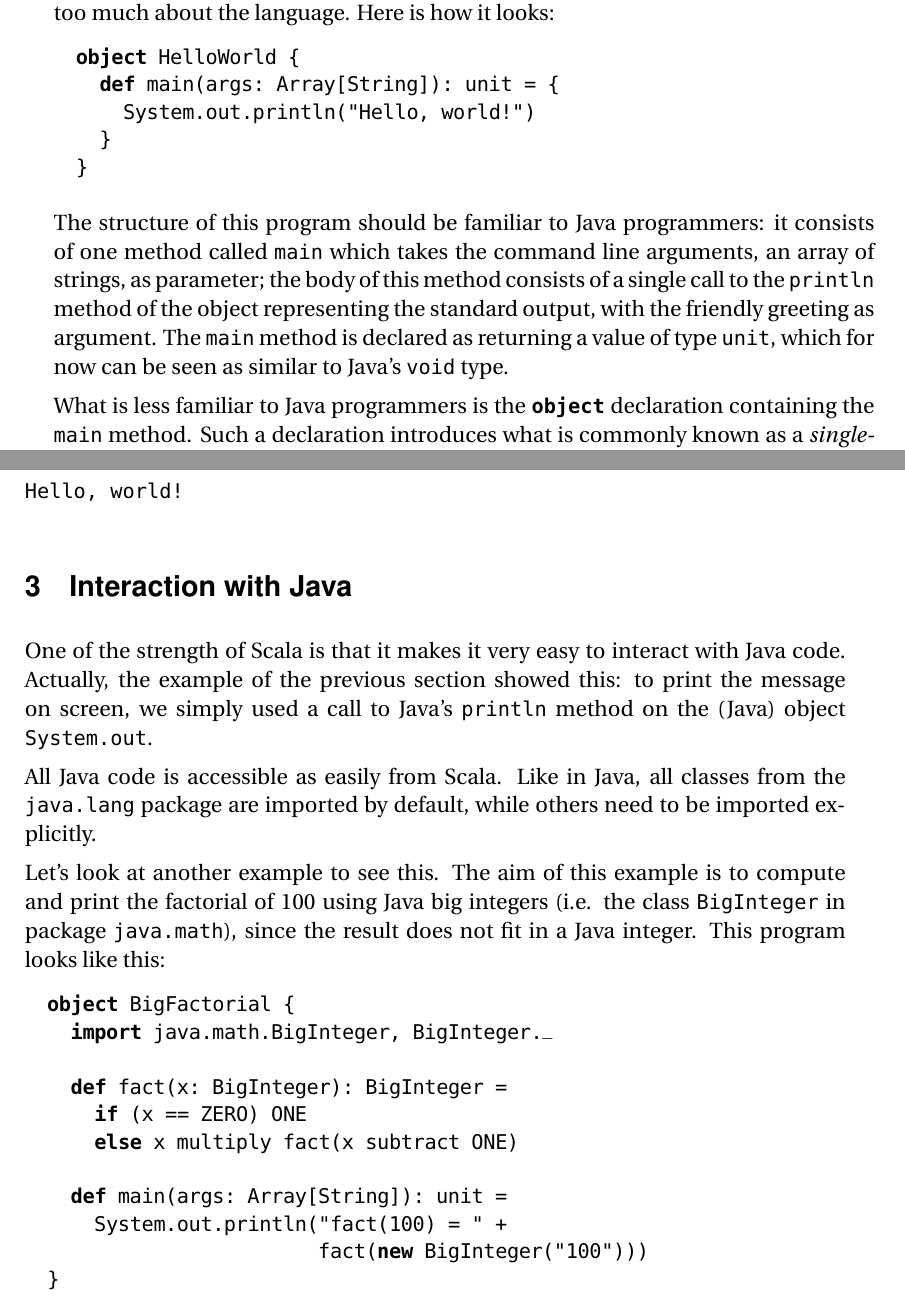
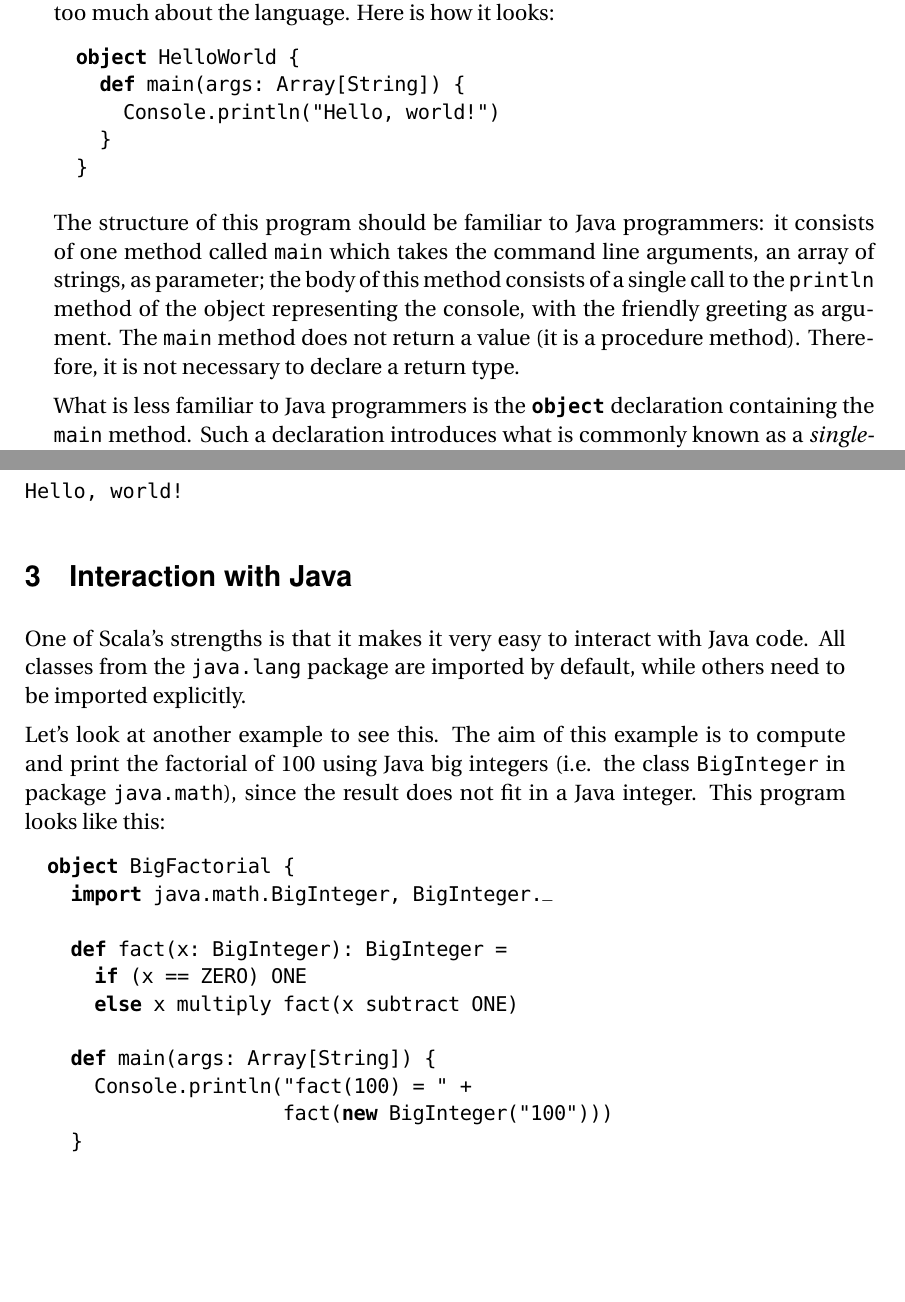
Before and after one commit to scala/scala-dist, a LaTeX document (src/tutorial/ScalaTutorial.tex): two parts of pages 2 and 3 of 15, joined at a grey line, cut so that both start at the same text, the shorter picture padded with empty space. Compiled offline with pdfLaTeX; a missing font is replaced by an installed copy or a similar font.

Commit message:
Revised first part of Scala tutorial.
git-svn-id: http://lampsvn.epfl.ch/svn-repos/scala/scala-documentation/trunk@9794 5e8d7ff9-d8ef-0310-90f0-a4852d11357a

```diff
--- a/src/tutorial/ScalaTutorial.tex
+++ b/src/tutorial/ScalaTutorial.tex
@@ -57,8 +57,8 @@ the use of the \Scala tools without knowing too much about the
 language. Here is how it looks:
 \begin{lstlisting}
 object HelloWorld {
-  def main(args: Array[String]): unit = {
-    System.out.println("Hello, world!")
+  def main(args: Array[String]) {
+    Console.println("Hello, world!")
   }
 }
 \end{lstlisting}
@@ -67,10 +67,10 @@ The structure of this program should be familiar to Java programmers:
 it consists of one method called \code{main} which takes the command
 line arguments, an array of strings, as parameter; the body of this
 method consists of a single call to the \code{println} method of the
-object representing the standard output, with the friendly greeting as
-argument. The \code{main} method is declared as returning a value of
-type \code{unit}, which for now can be seen as similar to \Java's
-\code{void} type.
+object representing the console, with the friendly greeting as
+argument. The \code{main} method does not return a value (it is a
+procedure method). Therefore, it is not necessary to declare a return
+type.
 
 What is less familiar to Java programmers is the \code{object}
 declaration containing the \code{main} method. Such a declaration
@@ -124,15 +124,9 @@ Hello, world!
 \section{Interaction with Java}
 \label{sec:inter-with-java}
 
-One of the strength of \Scala is that it makes it very easy to
-interact with \Java code. Actually, the example of the previous
-section showed this: to print the message on screen, we simply used a
-call to \Java's \code{println} method on the (\Java) object
-\code{System.out}.
-
-All \Java code is accessible as easily from \Scala. Like in \Java, all
-classes from the \code{java.lang} package are imported by default,
-while others need to be imported explicitly.
+One of \Scala's strengths is that it makes it very easy to interact
+with \Java code. All classes from the \code{java.lang} package are
+imported by default, while others need to be imported explicitly.
 
 Let's look at another example to see this. The aim of this example is
 to compute and print the factorial of 100 using \Java big integers
@@ -147,9 +141,10 @@ object BigFactorial {
     if (x == ZERO) ONE
     else x multiply fact(x subtract ONE)
 
-  def main(args: Array[String]): unit =
-    System.out.println("fact(100) = " +
-                       fact(new BigInteger("100")))
+  def main(args: Array[String]) {
+    Console.println("fact(100) = " +
+                    fact(new BigInteger("100")))
+  }
 }
 \end{lstlisting}
 
```
Also changed, not shown: src/tutorial/ScalaTutorial.tex (57 more changed lines).
